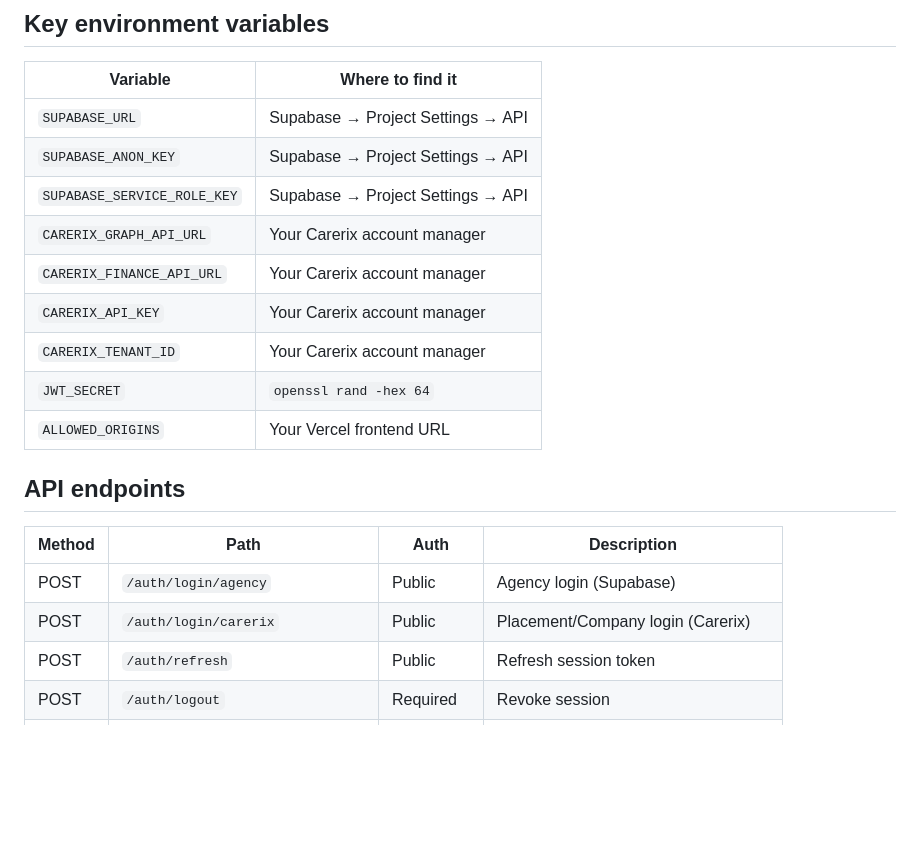
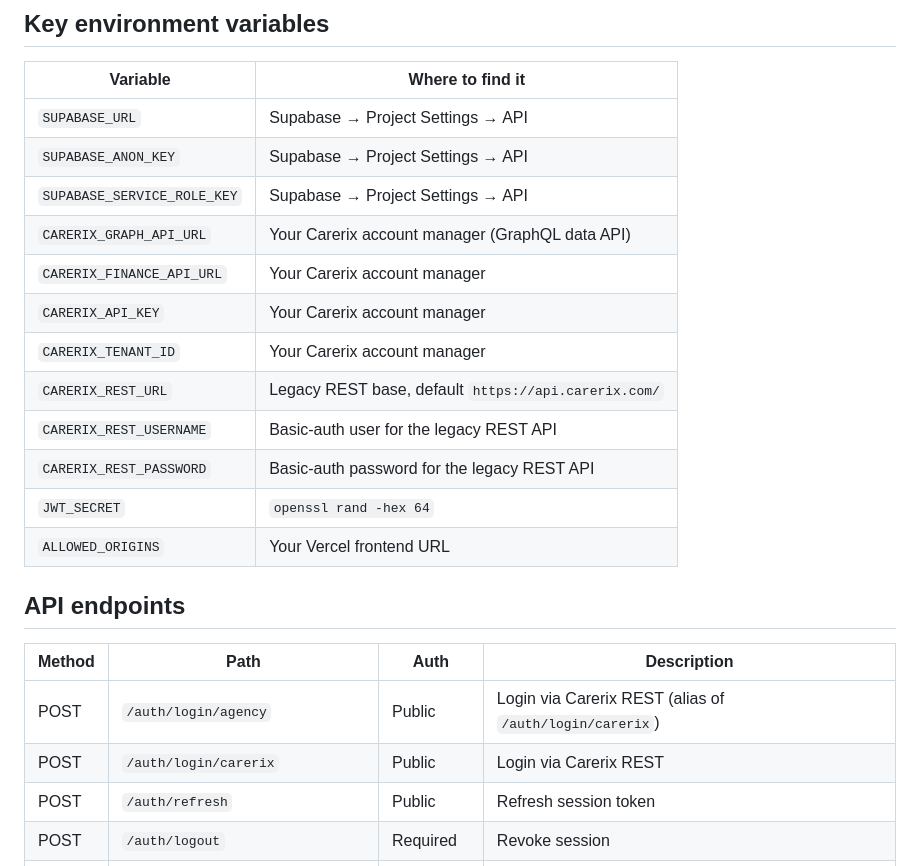
Before and after one commit to jwvantriet/confair-api, a Markdown page: README.md, the part around one of its changes. Drawn GitHub-style; blank space fills up the shorter version.

```diff
--- a/README.md
+++ b/README.md
@@ -72,10 +90,13 @@ npm run dev
 | `SUPABASE_URL` | Supabase → Project Settings → API |
 | `SUPABASE_ANON_KEY` | Supabase → Project Settings → API |
 | `SUPABASE_SERVICE_ROLE_KEY` | Supabase → Project Settings → API |
-| `CARERIX_GRAPH_API_URL` | Your Carerix account manager |
+| `CARERIX_GRAPH_API_URL` | Your Carerix account manager (GraphQL data API) |
 | `CARERIX_FINANCE_API_URL` | Your Carerix account manager |
 | `CARERIX_API_KEY` | Your Carerix account manager |
 | `CARERIX_TENANT_ID` | Your Carerix account manager |
+| `CARERIX_REST_URL` | Legacy REST base, default `https://api.carerix.com/` |
+| `CARERIX_REST_USERNAME` | Basic-auth user for the legacy REST API |
+| `CARERIX_REST_PASSWORD` | Basic-auth password for the legacy REST API |
 | `JWT_SECRET` | `openssl rand -hex 64` |
 | `ALLOWED_ORIGINS` | Your Vercel frontend URL |
 
@@ -83,8 +104,8 @@ npm run dev
 
 | Method | Path | Auth | Description |
 |---|---|---|---|
-| POST | `/auth/login/agency` | Public | Agency login (Supabase) |
-| POST | `/auth/login/carerix` | Public | Placement/Company login (Carerix) |
+| POST | `/auth/login/agency` | Public | Login via Carerix REST (alias of `/auth/login/carerix`) |
+| POST | `/auth/login/carerix` | Public | Login via Carerix REST |
 | POST | `/auth/refresh` | Public | Refresh session token |
 | POST | `/auth/logout` | Required | Revoke session |
 | GET | `/auth/me` | Required | Current user profile |
```
Also changed, not shown: other parts of README.md (+41 -20 lines).
